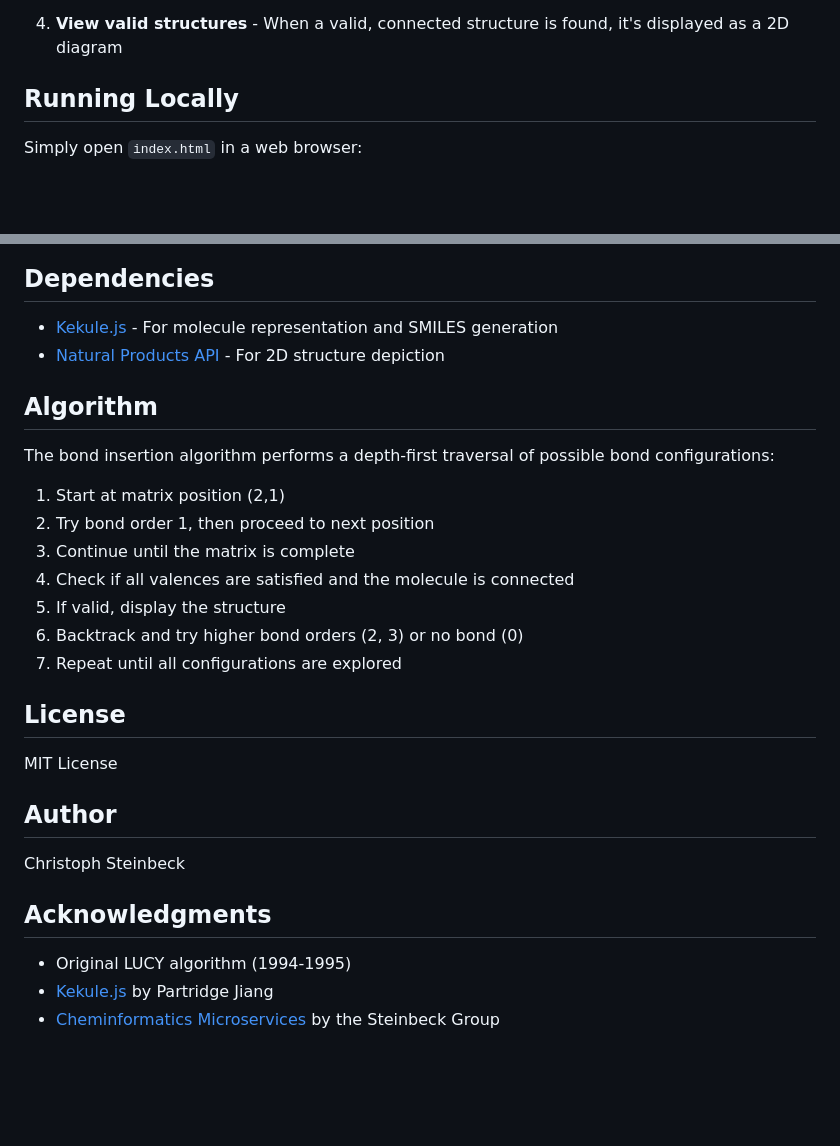
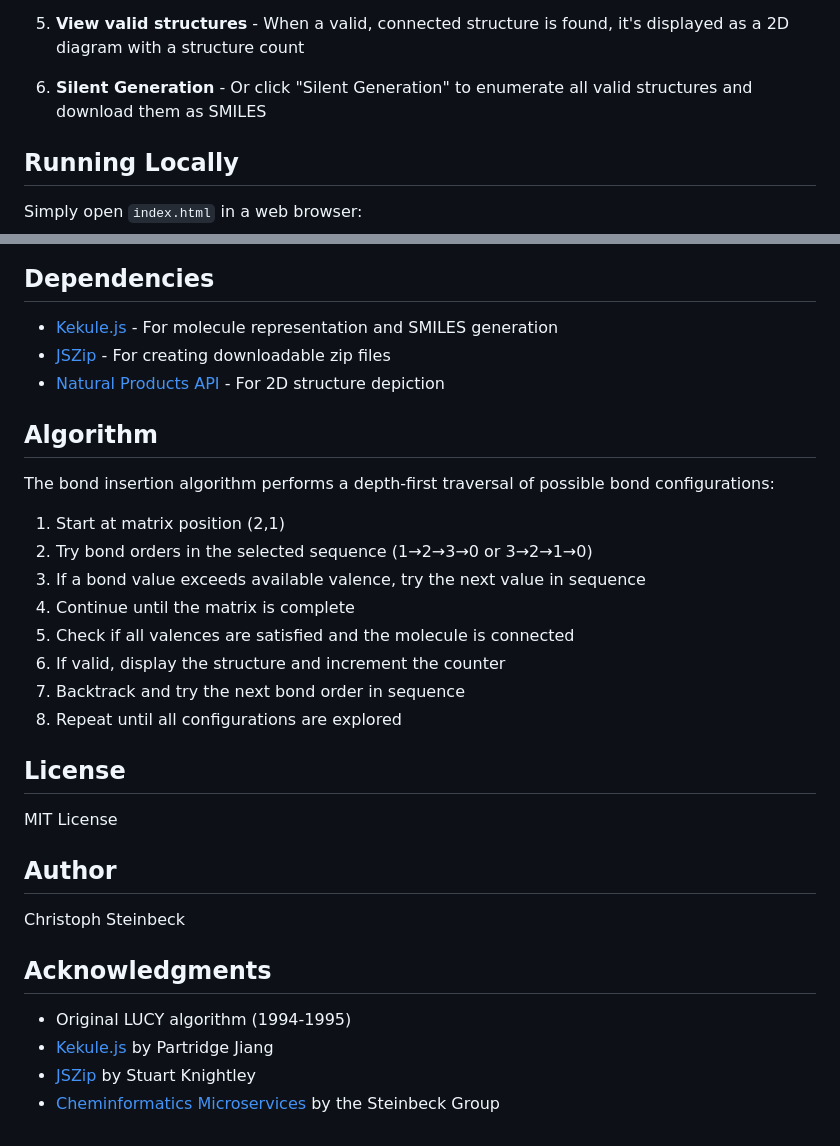
Before and after one commit to steinbeck/weblucy, a Markdown page: README.md, 2 parts joined by grey strips. Drawn GitHub-style; blank space fills up the shorter version.

```diff
--- a/README.md
+++ b/README.md
@@ -32,7 +53,9 @@ For production-level structure generation from molecular formulas, consider usin
    - Valence constraints are checked at each step
    - When the matrix is complete, connectivity is verified
 
-4. **View valid structures** - When a valid, connected structure is found, it's displayed as a 2D diagram
+5. **View valid structures** - When a valid, connected structure is found, it's displayed as a 2D diagram with a structure count
+
+6. **Silent Generation** - Or click "Silent Generation" to enumerate all valid structures and download them as SMILES
 
 ## Running Locally
 
@@ -53,6 +76,7 @@ Then open http://localhost:8000
 ## Dependencies
 
 - [Kekule.js](https://partridgejiang.github.io/Kekule.js/) - For molecule representation and SMILES generation
+- [JSZip](https://stuk.github.io/jszip/) - For creating downloadable zip files
 - [Natural Products API](https://api.naturalproducts.net/latest/docs) - For 2D structure depiction
 
 ## Algorithm
@@ -60,12 +84,13 @@ Then open http://localhost:8000
 The bond insertion algorithm performs a depth-first traversal of possible bond configurations:
 
 1. Start at matrix position (2,1)
-2. Try bond order 1, then proceed to next position
-3. Continue until the matrix is complete
-4. Check if all valences are satisfied and the molecule is connected
-5. If valid, display the structure
-6. Backtrack and try higher bond orders (2, 3) or no bond (0)
-7. Repeat until all configurations are explored
+2. Try bond orders in the selected sequence (1→2→3→0 or 3→2→1→0)
+3. If a bond value exceeds available valence, try the next value in sequence
+4. Continue until the matrix is complete
+5. Check if all valences are satisfied and the molecule is connected
+6. If valid, display the structure and increment the counter
+7. Backtrack and try the next bond order in sequence
+8. Repeat until all configurations are explored
 
 ## License
 
@@ -79,4 +104,5 @@ Christoph Steinbeck
 
 - Original LUCY algorithm (1994-1995)
 - [Kekule.js](https://partridgejiang.github.io/Kekule.js/) by Partridge Jiang
+- [JSZip](https://stuk.github.io/jszip/) by Stuart Knightley
 - [Cheminformatics Microservices](https://api.naturalproducts.net) by the Steinbeck Group
```
Also changed, not shown: other parts of README.md (+28 -7 lines).
